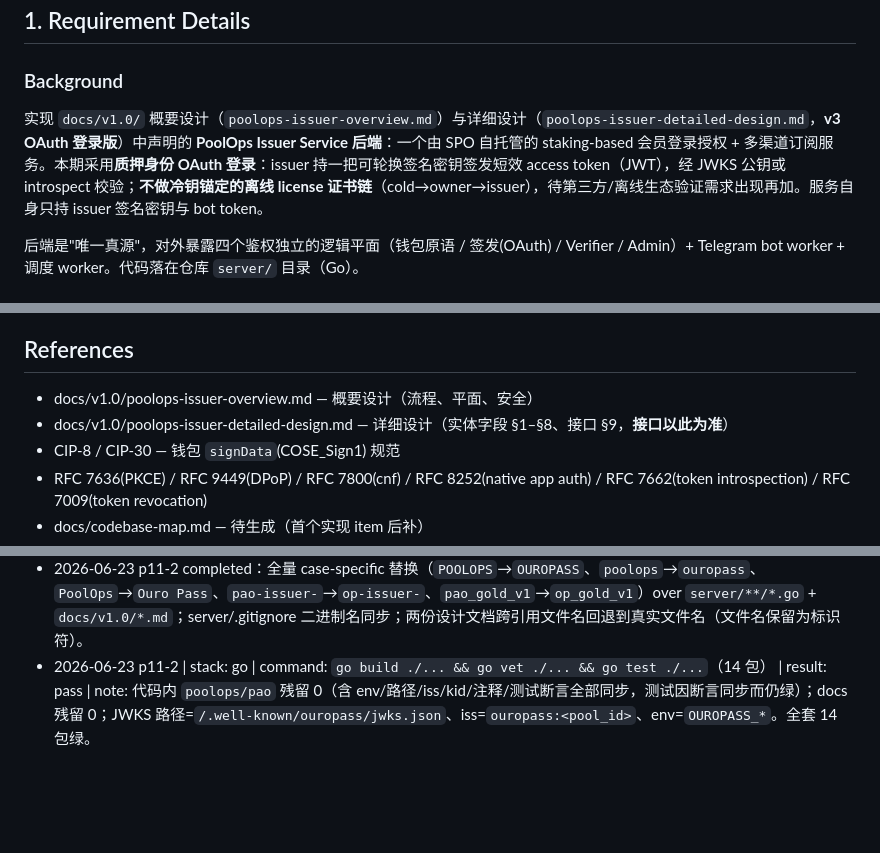
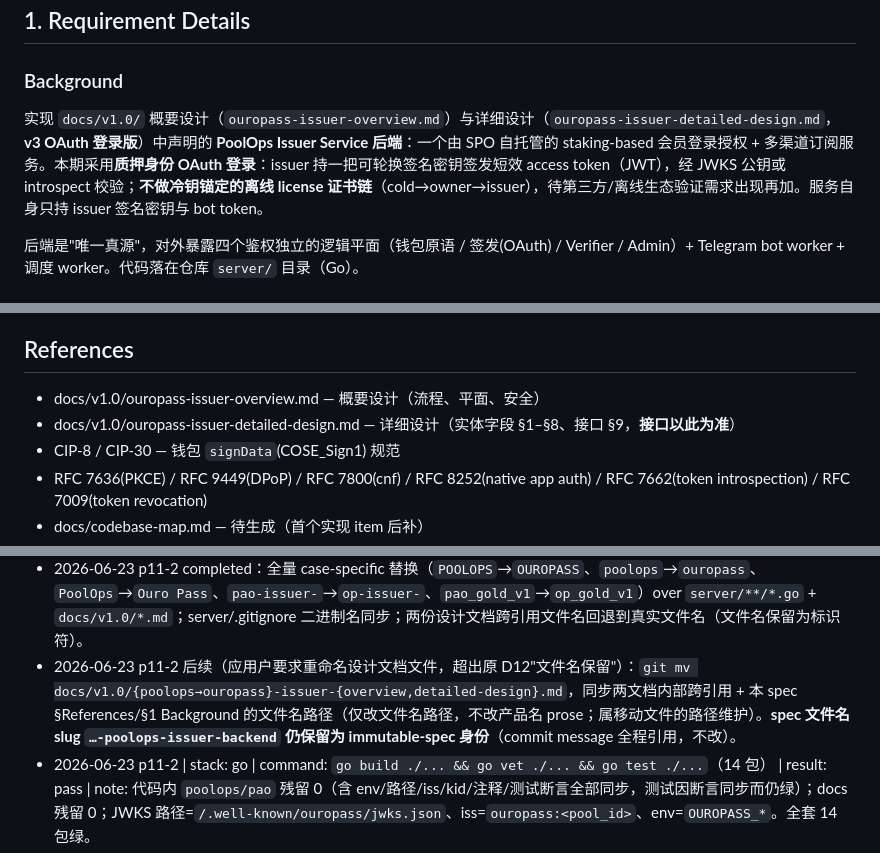
Before and after one commit to cauu/ouro-pass, a Markdown page: docs/specs/20260623T0041-S0001-poolops-issuer-backend.md, 3 parts joined by grey strips. Rendered like a GitHub page; blank space fills up the shorter version.

Commit message:
spec(20260623T0041-S0001-poolops-issuer-backend.md): rename design docs to ouropass-issuer-*
Spec: docs/specs/20260623T0041-S0001-poolops-issuer-backend.md
Item: p11-2 (follow-up)
Acceptance: cross-refs + spec References/Background paths resolve to moved files

git mv docs/v1.0/{poolops->ouropass}-issuer-{overview,detailed-design}.md; fixed
in-doc cross-refs and the spec's design-doc path references. Spec filename slug
kept as the immutable-spec identity (referenced by every commit message).

Co-Authored-By: Claude Opus 4.8 (1M context) <noreply@anthropic.com>

```diff
--- a/docs/specs/20260623T0041-S0001-poolops-issuer-backend.md
+++ b/docs/specs/20260623T0041-S0001-poolops-issuer-backend.md
@@ -12,7 +12,7 @@ Closure Reason:
 
 ### Background
 
-实现 `docs/v1.0/` 概要设计（`poolops-issuer-overview.md`）与详细设计（`poolops-issuer-detailed-design.md`，**v3 OAuth 登录版**）中声明的 **PoolOps Issuer Service 后端**：一个由 SPO 自托管的 staking-based 会员登录授权 + 多渠道订阅服务。本期采用**质押身份 OAuth 登录**：issuer 持一把可轮换签名密钥签发短效 access token（JWT），经 JWKS 公钥或 introspect 校验；**不做冷钥锚定的离线 license 证书链**（cold→owner→issuer），待第三方/离线生态验证需求出现再加。服务自身只持 issuer 签名密钥与 bot token。
+实现 `docs/v1.0/` 概要设计（`ouropass-issuer-overview.md`）与详细设计（`ouropass-issuer-detailed-design.md`，**v3 OAuth 登录版**）中声明的 **PoolOps Issuer Service 后端**：一个由 SPO 自托管的 staking-based 会员登录授权 + 多渠道订阅服务。本期采用**质押身份 OAuth 登录**：issuer 持一把可轮换签名密钥签发短效 access token（JWT），经 JWKS 公钥或 introspect 校验；**不做冷钥锚定的离线 license 证书链**（cold→owner→issuer），待第三方/离线生态验证需求出现再加。服务自身只持 issuer 签名密钥与 bot token。
 
 后端是"唯一真源"，对外暴露四个鉴权独立的逻辑平面（钱包原语 / 签发(OAuth) / Verifier / Admin）+ Telegram bot worker + 调度 worker。代码落在仓库 `server/` 目录（Go）。
 
@@ -139,8 +139,8 @@ server/
 
 ## References
 
-- docs/v1.0/poolops-issuer-overview.md — 概要设计（流程、平面、安全）
-- docs/v1.0/poolops-issuer-detailed-design.md — 详细设计（实体字段 §1–§8、接口 §9，**接口以此为准**）
+- docs/v1.0/ouropass-issuer-overview.md — 概要设计（流程、平面、安全）
+- docs/v1.0/ouropass-issuer-detailed-design.md — 详细设计（实体字段 §1–§8、接口 §9，**接口以此为准**）
 - CIP-8 / CIP-30 — 钱包 `signData`(COSE_Sign1) 规范
 - RFC 7636(PKCE) / RFC 9449(DPoP) / RFC 7800(cnf) / RFC 8252(native app auth) / RFC 7662(token introspection) / RFC 7009(token revocation)
 - docs/codebase-map.md — 待生成（首个实现 item 后补）
@@ -230,6 +230,7 @@ server/
 - 2026-06-23 p11-1 completed：module `github.com/poolops/issuer` → `ouro-pass/server`（D11）。`go mod edit -module` + `find … -exec perl -i 's{github.com/poolops/issuer}{ouro-pass/server}g'` 替换全部 import；`go mod tidy`。
 - 2026-06-23 p11-1 | stack: go | command: `go build ./... && go vet ./... && go test ./...`（14 包）+ 真二进制 smoke | result: pass | note: 旧 module 路径残留 0；go.mod=`module ouro-pass/server`；全套编译/vet/测试绿；二进制开库+健康检查 200+SIGTERM exit 0。注：`POOLOPS_*` env、`/.well-known/poolops/*`、`poolops:<pool_id>` iss 属**产品/协议命名**（PoolOps Issuer），非 module 名，未改动。
 - 2026-06-23 p11-2 completed：全量 case-specific 替换（`POOLOPS`→`OUROPASS`、`poolops`→`ouropass`、`PoolOps`→`Ouro Pass`、`pao-issuer-`→`op-issuer-`、`pao_gold_v1`→`op_gold_v1`）over `server/**/*.go` + `docs/v1.0/*.md`；server/.gitignore 二进制名同步；两份设计文档跨引用文件名回退到真实文件名（文件名保留为标识符）。
+- 2026-06-23 p11-2 后续（应用户要求重命名设计文档文件，超出原 D12"文件名保留"）：`git mv docs/v1.0/{poolops→ouropass}-issuer-{overview,detailed-design}.md`，同步两文档内部跨引用 + 本 spec §References/§1 Background 的文件名路径（仅改文件名路径，不改产品名 prose；属移动文件的路径维护）。**spec 文件名 slug `…-poolops-issuer-backend` 仍保留为 immutable-spec 身份**（commit message 全程引用，不改）。
 - 2026-06-23 p11-2 | stack: go | command: `go build ./... && go vet ./... && go test ./...`（14 包） | result: pass | note: 代码内 `poolops/pao` 残留 0（含 env/路径/iss/kid/注释/测试断言全部同步，测试因断言同步而仍绿）；docs 残留 0；JWKS 路径=`/.well-known/ouropass/jwks.json`、iss=`ouropass:<pool_id>`、env=`OUROPASS_*`。全套 14 包绿。
 - Pass/fail：每个 item 仅在其映射的 TC 全部 `pass` 且证据 append 后方可标 `[x]`。
 
```
Also changed, not shown: docs/v1.0/ouropass-issuer-detailed-design.md (renamed from docs/v1.0/poolops-issuer-detailed-design.md, +1 -1 lines), docs/v1.0/ouropass-issuer-overview.md (renamed from docs/v1.0/poolops-issuer-overview.md, +1 -1 lines).
